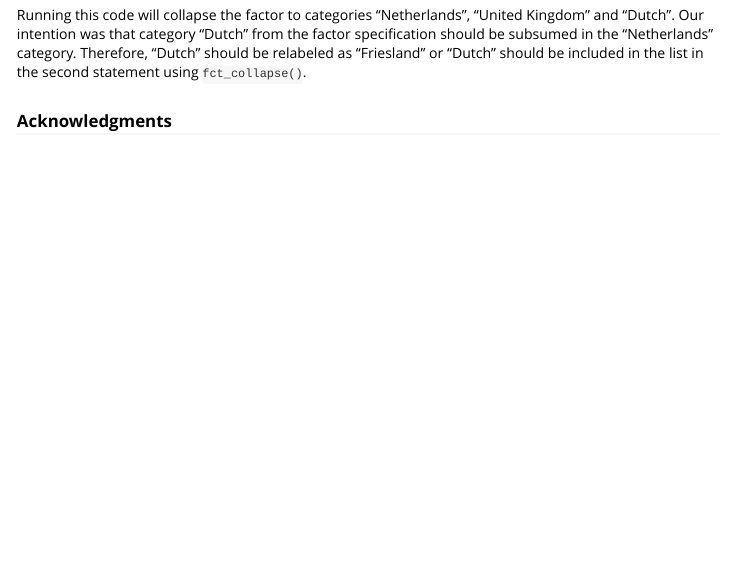
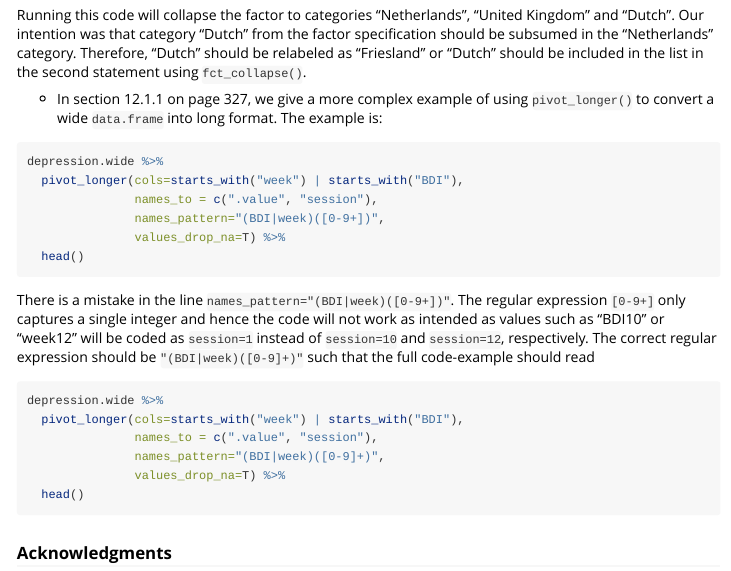
Before and after one commit to ihrke/astatur, an R Markdown document (vignettes/errata.Rmd): the page in a window 1100 px wide, from 1100 px down. Rendered offline with R 4.5, knitr and Pandoc, with nearby package versions.

Commit message:
new errata

````diff
--- a/vignettes/errata.Rmd
+++ b/vignettes/errata.Rmd
@@ -60,7 +60,26 @@ country <- fct_collapse(country,
 
 Running this code will collapse the factor to categories "Netherlands", "United Kingdom" and "Dutch". Our intention was that category "Dutch" from the factor specification should be subsumed in the "Netherlands" category. Therefore, "Dutch" should be relabeled as "Friesland" or "Dutch" should be included in the list in the second statement using `fct_collapse()`.
 
+- In section 12.1.1 on page 327, we give a more complex example of using `pivot_longer()` to convert a wide `data.frame` into long format. The example is:
 
+```r
+depression.wide %>%
+  pivot_longer(cols=starts_with("week") | starts_with("BDI"),
+               names_to = c(".value", "session"),
+               names_pattern="(BDI|week)([0-9+])",
+               values_drop_na=T) %>%
+  head()
+```
+There is a mistake in the line `names_pattern="(BDI|week)([0-9+])"`. The regular expression `[0-9+]` only captures a single integer and hence the code will not work as intended as values such as "BDI10" or "week12" will be coded as `session=1` instead of `session=10` and `session=12`, respectively. The correct regular expression should be `"(BDI|week)([0-9]+)"` such that the full code-example should read
+
+```r
+depression.wide %>%
+  pivot_longer(cols=starts_with("week") | starts_with("BDI"),
+               names_to = c(".value", "session"),
+               names_pattern="(BDI|week)([0-9]+)",
+               values_drop_na=T) %>%
+  head()
+```
 
 ### Acknowledgments
 
````
Also changed, not shown: Rplots.pdf, docs/pkgdown.yml, 3 other files.
